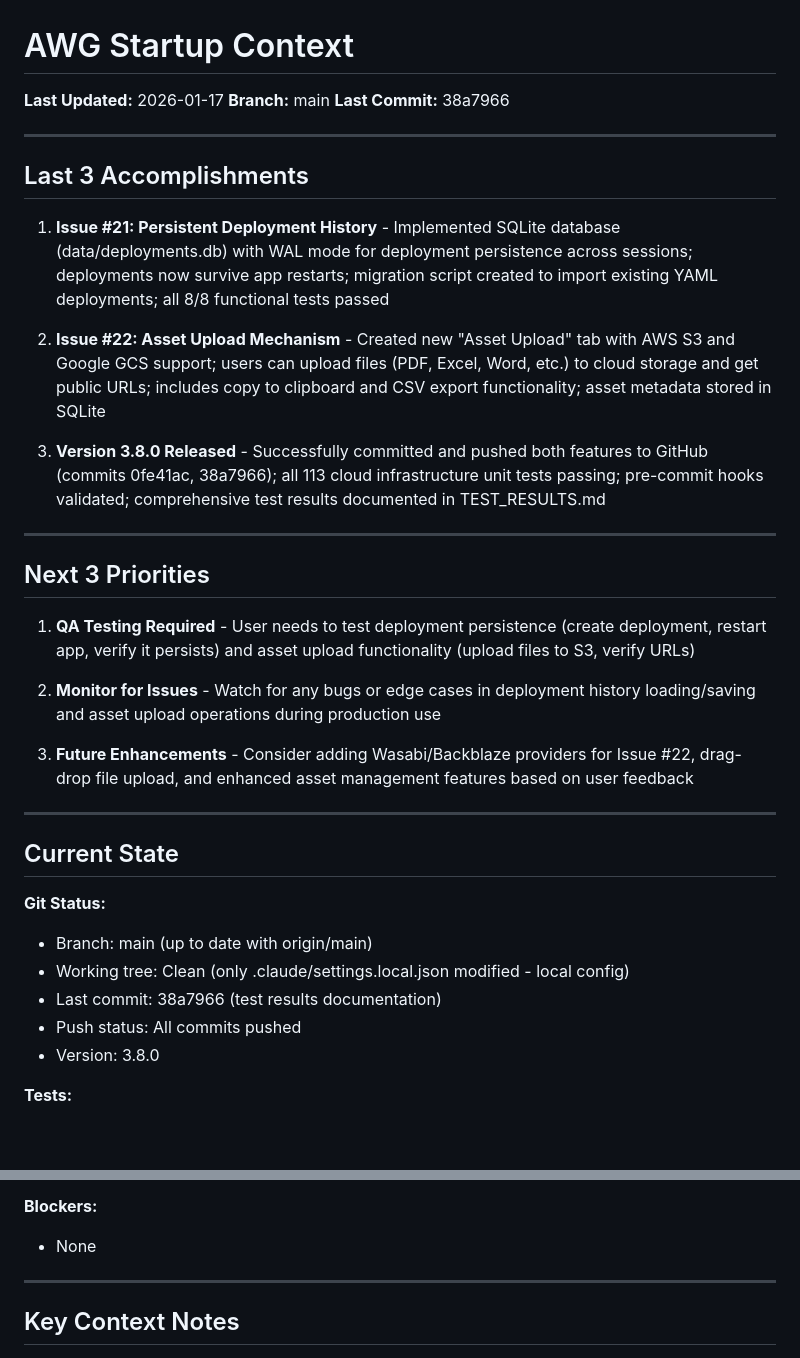
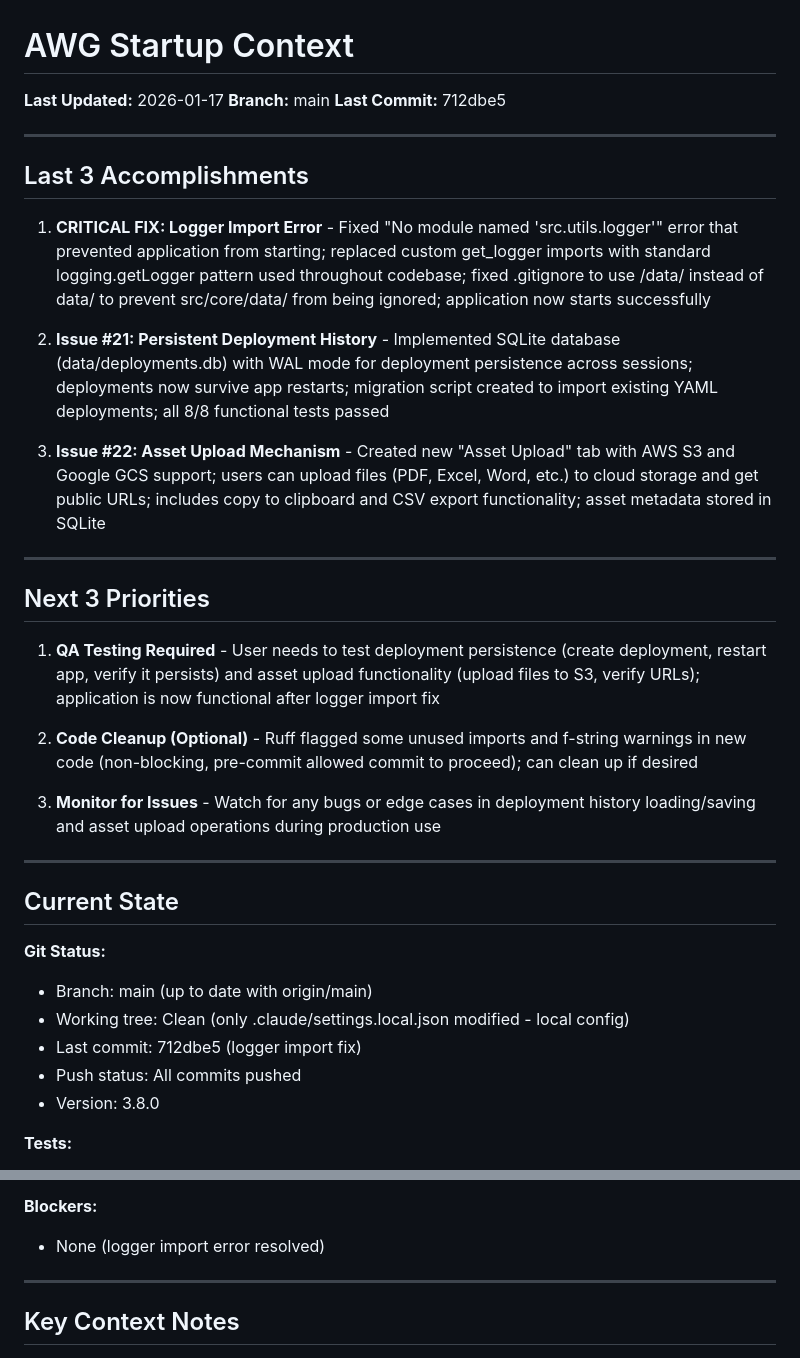
Before and after one commit to PenZenMaster/cloud-stack-generator, a Markdown page: docs/STARTUP_CONTEXT.md, 2 parts joined by grey strips. Rendered like a GitHub page; blank space fills up the shorter version.

Commit message:
docs: Update STARTUP_CONTEXT.md with logger import fix
Co-Authored-By: Claude Sonnet 4.5 <noreply@anthropic.com>

```diff
--- a/docs/STARTUP_CONTEXT.md
+++ b/docs/STARTUP_CONTEXT.md
@@ -2,27 +2,27 @@
 
 **Last Updated:** 2026-01-17
 **Branch:** main
-**Last Commit:** 38a7966
+**Last Commit:** 712dbe5
 
 ---
 
 ## Last 3 Accomplishments
 
-1. **Issue #21: Persistent Deployment History** - Implemented SQLite database (data/deployments.db) with WAL mode for deployment persistence across sessions; deployments now survive app restarts; migration script created to import existing YAML deployments; all 8/8 functional tests passed
+1. **CRITICAL FIX: Logger Import Error** - Fixed "No module named 'src.utils.logger'" error that prevented application from starting; replaced custom get_logger imports with standard logging.getLogger pattern used throughout codebase; fixed .gitignore to use /data/ instead of data/ to prevent src/core/data/ from being ignored; application now starts successfully
 
-2. **Issue #22: Asset Upload Mechanism** - Created new "Asset Upload" tab with AWS S3 and Google GCS support; users can upload files (PDF, Excel, Word, etc.) to cloud storage and get public URLs; includes copy to clipboard and CSV export functionality; asset metadata stored in SQLite
+2. **Issue #21: Persistent Deployment History** - Implemented SQLite database (data/deployments.db) with WAL mode for deployment persistence across sessions; deployments now survive app restarts; migration script created to import existing YAML deployments; all 8/8 functional tests passed
 
-3. **Version 3.8.0 Released** - Successfully committed and pushed both features to GitHub (commits 0fe41ac, 38a7966); all 113 cloud infrastructure unit tests passing; pre-commit hooks validated; comprehensive test results documented in TEST_RESULTS.md
+3. **Issue #22: Asset Upload Mechanism** - Created new "Asset Upload" tab with AWS S3 and Google GCS support; users can upload files (PDF, Excel, Word, etc.) to cloud storage and get public URLs; includes copy to clipboard and CSV export functionality; asset metadata stored in SQLite
 
 ---
 
 ## Next 3 Priorities
 
-1. **QA Testing Required** - User needs to test deployment persistence (create deployment, restart app, verify it persists) and asset upload functionality (upload files to S3, verify URLs)
+1. **QA Testing Required** - User needs to test deployment persistence (create deployment, restart app, verify it persists) and asset upload functionality (upload files to S3, verify URLs); application is now functional after logger import fix
 
-2. **Monitor for Issues** - Watch for any bugs or edge cases in deployment history loading/saving and asset upload operations during production use
+2. **Code Cleanup (Optional)** - Ruff flagged some unused imports and f-string warnings in new code (non-blocking, pre-commit allowed commit to proceed); can clean up if desired
 
-3. **Future Enhancements** - Consider adding Wasabi/Backblaze providers for Issue #22, drag-drop file upload, and enhanced asset management features based on user feedback
+3. **Monitor for Issues** - Watch for any bugs or edge cases in deployment history loading/saving and asset upload operations during production use
 
 ---
 
@@ -31,7 +31,7 @@
 **Git Status:**
 - Branch: main (up to date with origin/main)
 - Working tree: Clean (only .claude/settings.local.json modified - local config)
-- Last commit: 38a7966 (test results documentation)
+- Last commit: 712dbe5 (logger import fix)
 - Push status: All commits pushed
 - Version: 3.8.0
 
@@ -47,7 +47,7 @@
 - Tables: clients, deployments, deployment_meta_tags, uploaded_assets
 
 **Blockers:**
-- None
+- None (logger import error resolved)
 
 ---
 
```
